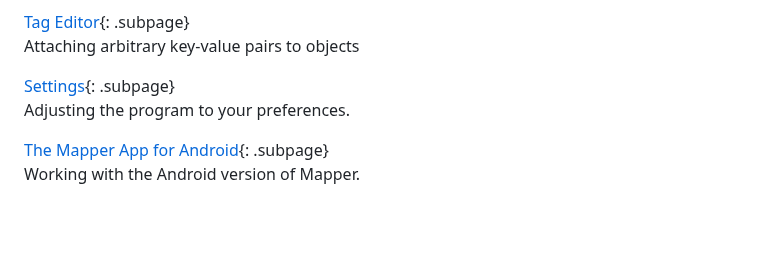
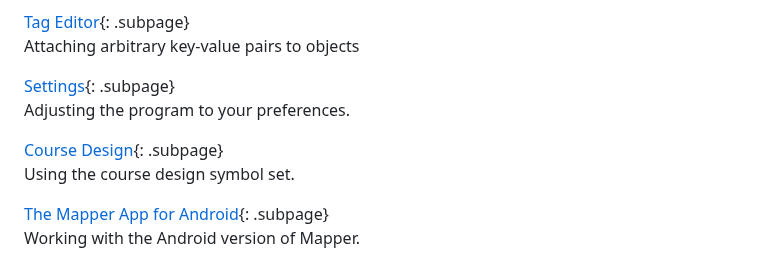
Before and after one commit to OpenOrienteering/mapper, a Markdown page: index.md, the part around the change. Rendered like a GitHub page; blank space fills up the shorter version.

Commit message:
Add course design page

```diff
--- a/index.md
+++ b/index.md
@@ -43,6 +43,9 @@ Attaching arbitrary key-value pairs to objects
 [Settings](settings.md){: .subpage} <br/>
 Adjusting the program to your preferences.
 
+[Course Design](course_design.md){: .subpage} <br/>
+Using the course design symbol set.
+
 [The Mapper App for Android](android-index.md){: .subpage} <br/>
 Working with the Android version of Mapper.
 
```
Also changed, not shown: course_design.md (added, +79 -0 lines), images/course_design.jpg (added).
